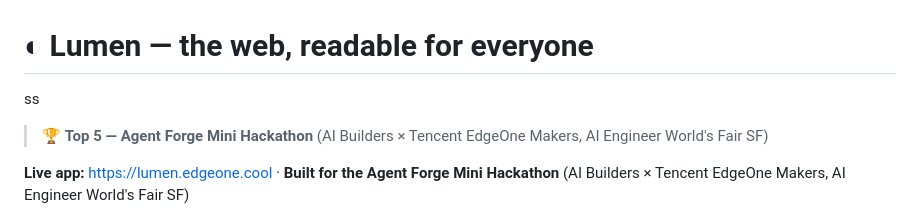
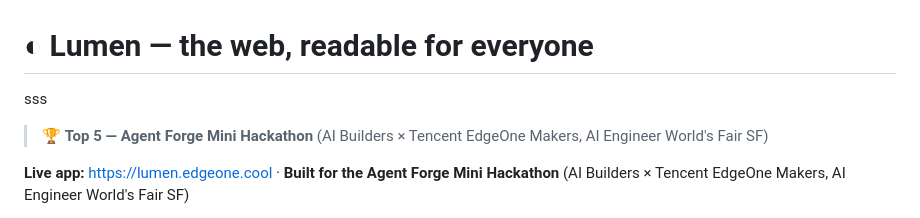
Before and after one commit to PranavAchar01/lumen, a Markdown page: README.md, the part around the change. GitHub-like rendering.

```diff
--- a/README.md
+++ b/README.md
@@ -1,5 +1,5 @@
 # ◐ Lumen — the web, readable for everyone
-ss
+sss
 > 🏆 **Top 5 — Agent Forge Mini Hackathon** (AI Builders × Tencent EdgeOne Makers, AI Engineer World's Fair SF)
 
 **Live app:** https://lumen.edgeone.cool · **Built for the Agent Forge Mini Hackathon** (AI Builders × Tencent EdgeOne Makers, AI Engineer World's Fair SF)
```
